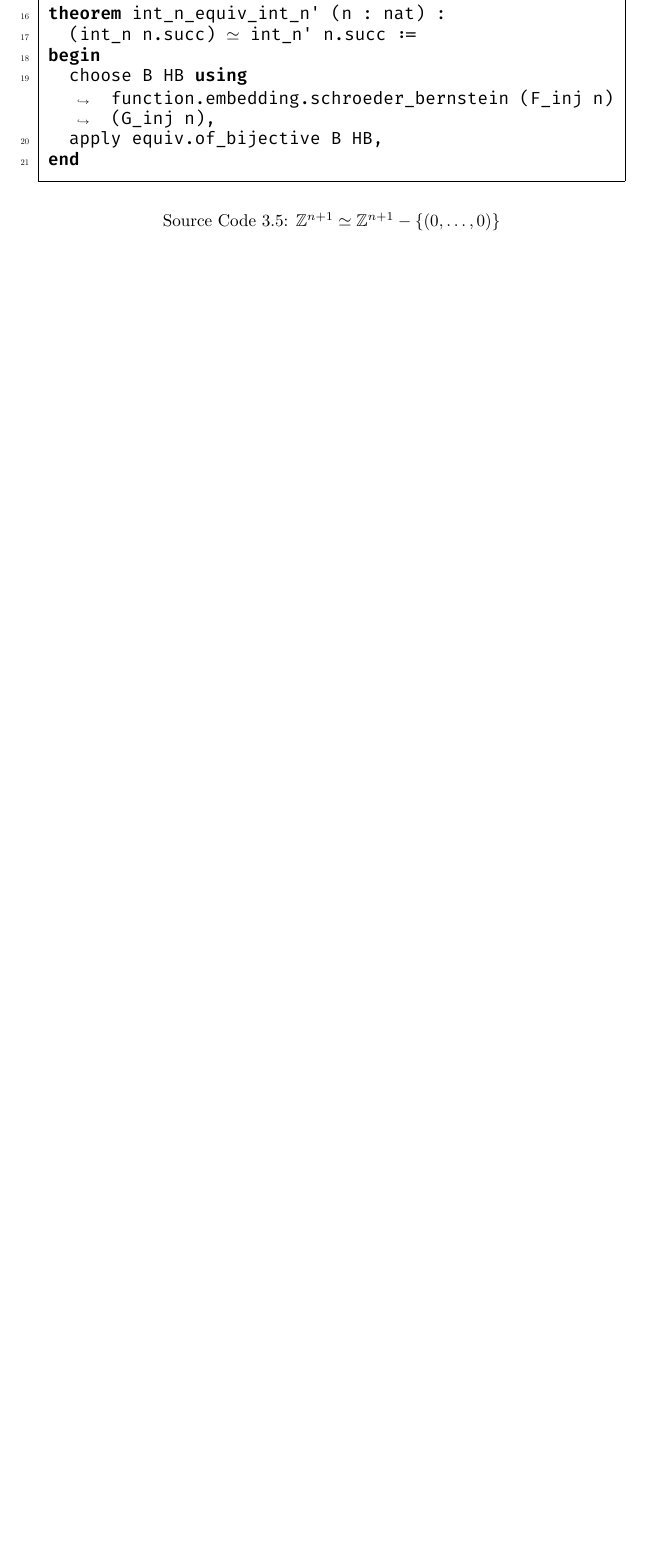
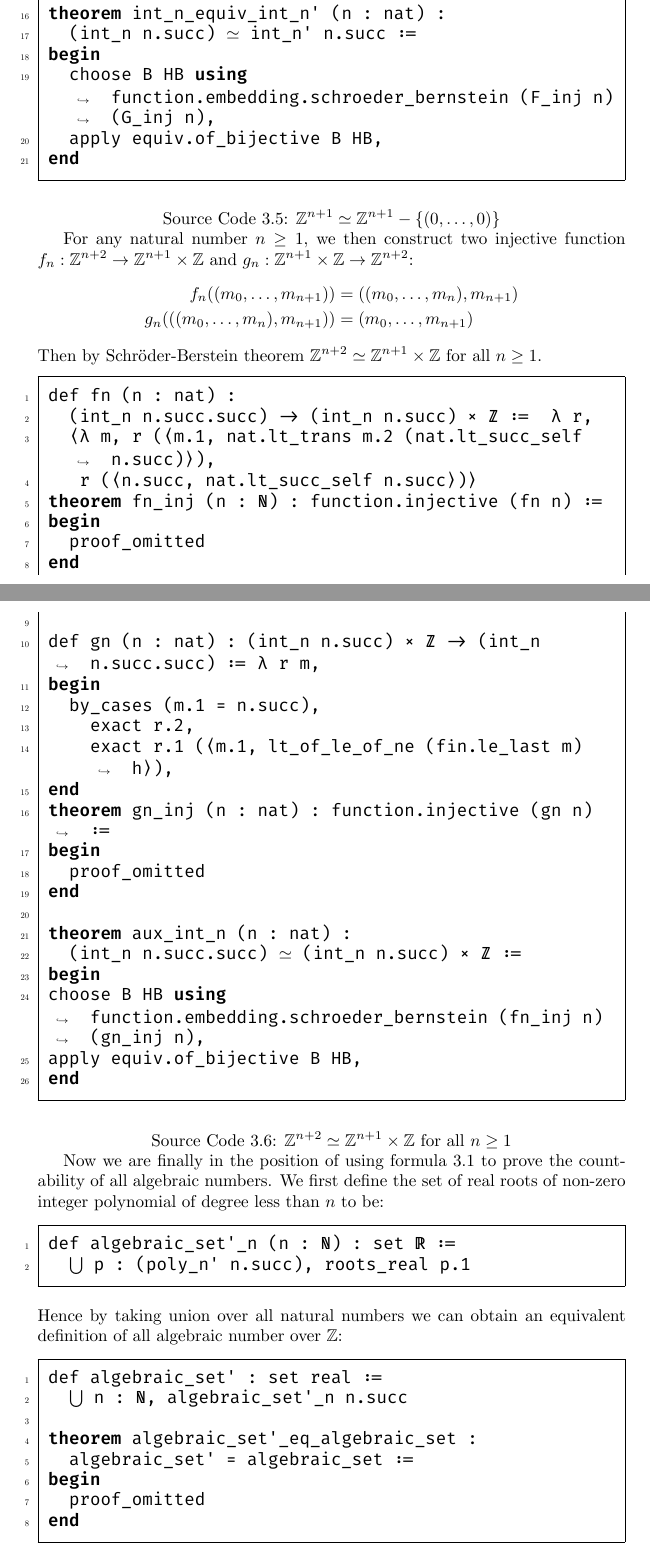
Before and after one commit to jjaassoonn/transcendental, a LaTeX thesis (src/doc/main.tex): part of page 23 of 26 before the commit and two parts of pages 23 and 24 of 29 after it, the two joined at a grey line, cut so that both start at the same text, the shorter picture padded with empty space. The pictures show the PDF file src/doc/main.pdf that the author committed with the source.

Commit message:
pdf 1/3 finished
left:
- Liouville
- e

```diff
--- a/src/doc/main.tex
+++ b/src/doc/main.tex
@@ -608,3 +611,85 @@ begin
 end
 \end{minted}
 \caption{$\mathbb{Z}^{n+1}\simeq\mathbb{Z}^{n+1}-\{(0,\dots,0)\}$}
+\end{code}
+
+For any natural number $n\ge 1$, we then construct two injective function $f_n : \mathbb{Z}^{n+2}\to\mathbb{Z}^{n+1}\times\mathbb{Z}$ and $g_n:\mathbb{Z}^{n+1}\times\mathbb{Z}\to\mathbb{Z}^{n+2}$:
+\begin{equation*}
+\begin{aligned}
+f_n((m_0,\dots,m_{n+1}))&=((m_0,\dots,m_{n}),m_{n+1})\\
+g_n(((m_0,\dots,m_{n}), m_{n+1}))&=(m_0,\dots,m_{n+1})
+\end{aligned}
+\end{equation*}
+Then by Schr\"oder-Berstein theorem $\mathbb{Z}^{n+2}\simeq\mathbb{Z}^{n+1}\times\mathbb{Z}$ for all $n\ge 1$.
+\begin{code}
+\begin{minted}[mathescape,linenos,numbersep=5pt,frame=single,framesep=2mm,breaklines, escapeinside=§§]{Lean}
+def fn (n : nat) :
+  (int_n n.succ.succ) -> (int_n n.succ) × ℤ :=  λ r,
+  ⟨λ m, r (⟨m.1, nat.lt_trans m.2 (nat.lt_succ_self n.succ)⟩),
+   r (⟨n.succ, nat.lt_succ_self n.succ⟩)⟩
+theorem fn_inj (n : ℕ) : function.injective (fn n) :=
+begin
+  proof_omitted
+end
+
+def gn (n : nat) : (int_n n.succ) × ℤ -> (int_n n.succ.succ) := λ r m,
+begin
+  by_cases (m.1 = n.succ),
+    exact r.2,
+    exact r.1 (⟨m.1, lt_of_le_of_ne (fin.le_last m) h⟩),
+end
+theorem gn_inj (n : nat) : function.injective (gn n) :=
+begin
+  proof_omitted
+end
+
+theorem aux_int_n (n : nat) :
+  (int_n n.succ.succ) §$\simeq$§ (int_n n.succ) × ℤ :=
+begin
+choose B HB using function.embedding.schroeder_bernstein (fn_inj n) (gn_inj n),
+apply equiv.of_bijective B HB,
+end
+\end{minted}
+\caption{$\mathbb{Z}^{n+2}\simeq\mathbb{Z}^{n+1}\times\mathbb{Z}$ for all $n\ge 1$}
+\end{code}
+
+Now we are finally in the position of using formula \ref{countability:setEq} to prove the countability of all algebraic numbers. We first define the set of real roots of non-zero integer polynomial of degree less than $n$ to be:
+\begin{minted}[mathescape,linenos,numbersep=5pt,frame=single,framesep=2mm,breaklines, escapeinside=§§]{Lean}
+def algebraic_set'_n (n : ℕ) : set ℝ :=
+  §$\bigcup$§ p : (poly_n' n.succ), roots_real p.1
+\end{minted}
+Hence by taking union over all natural numbers we can obtain an equivalent definition of all algebraic number over $\mathbb{Z}$:
+\begin{minted}[mathescape,linenos,numbersep=5pt,frame=single,framesep=2mm,breaklines, escapeinside=§§]{Lean}
+def algebraic_set' : set real :=
+  §$\bigcup$§ n : ℕ, algebraic_set'_n n.succ
+
+theorem algebraic_set'_eq_algebraic_set :
+  algebraic_set' = algebraic_set :=
+begin
+  proof_omitted
+end
+\end{minted}
+We prove by induction that for any $n\in\mathbb N$, $\mathbb{Z}^{n+1}$ is denumerable (i.e. countably infinite) where the base case is $\mathbb Z^1\simeq Z$ and the inductive step is to prove $\mathbb{Z}^{n+2}$ is denumerable using denumerability of $\mathbb{Z}^{n+1}$. Since non-zero integer polynomials of degree less than $n+1$ bijectively corresponds to $\mathbb{Z}^{n+1}$, we have non-zero integer polynomials of degree less than $n+1$ is denumerable hence is countable. Then the result of taking union over the countable set $\mathbb N$, the result $ \bigcup_{n\in\mathbb N}\bigcup_{p\in\mathbb{Z}[X], p\ne 0, \deg{p}<n+1} \{x\in\mathbb{R}|\iota_xp=0\}$ is still countable. Then finally the set of all algebraic numbers over $\mathbb Z$ is countable. Since $\mathbb R$ is uncountable, transcendental number must exist:
+\begin{code}
+\begin{minted}[mathescape,linenos,numbersep=5pt,frame=single,framesep=2mm,breaklines, escapeinside=§§]{Lean}
+theorem int_1_equiv_int : (int_n 1) §$\simeq$§ ℤ :=
+begin
+  proof_omitted
+end
+
+theorem int_n_denumerable {n : nat} :
+  denumerable (int_n n.succ) :=
+begin
+  proof_omitted
+end
+
+theorem poly_n'_denumerable (n : nat) : denumerable (poly_n' n.succ) :=
+begin
+  proof_omitted
+end
+
+theorem algebraic_set'_n_countable (n : nat) :
+  set.countable (algebraic_set'_n n) :=
+begin
+  proof_omitted
+end
@@ -610,0 +700,8 @@ end
+    (λ n, algebraic_set'_n_countable n.succ)
+
+theorem algebraic_set_countable :
+  set.countable algebraic_set :=
+begin
+  rw <-algebraic_set'_eq_algebraic_set,
+  exact algebraic_set'_countable
+end
```
Also changed, not shown: src/doc/main.pdf, src/doc/main.tex (28 more changed lines), 1 other file.
